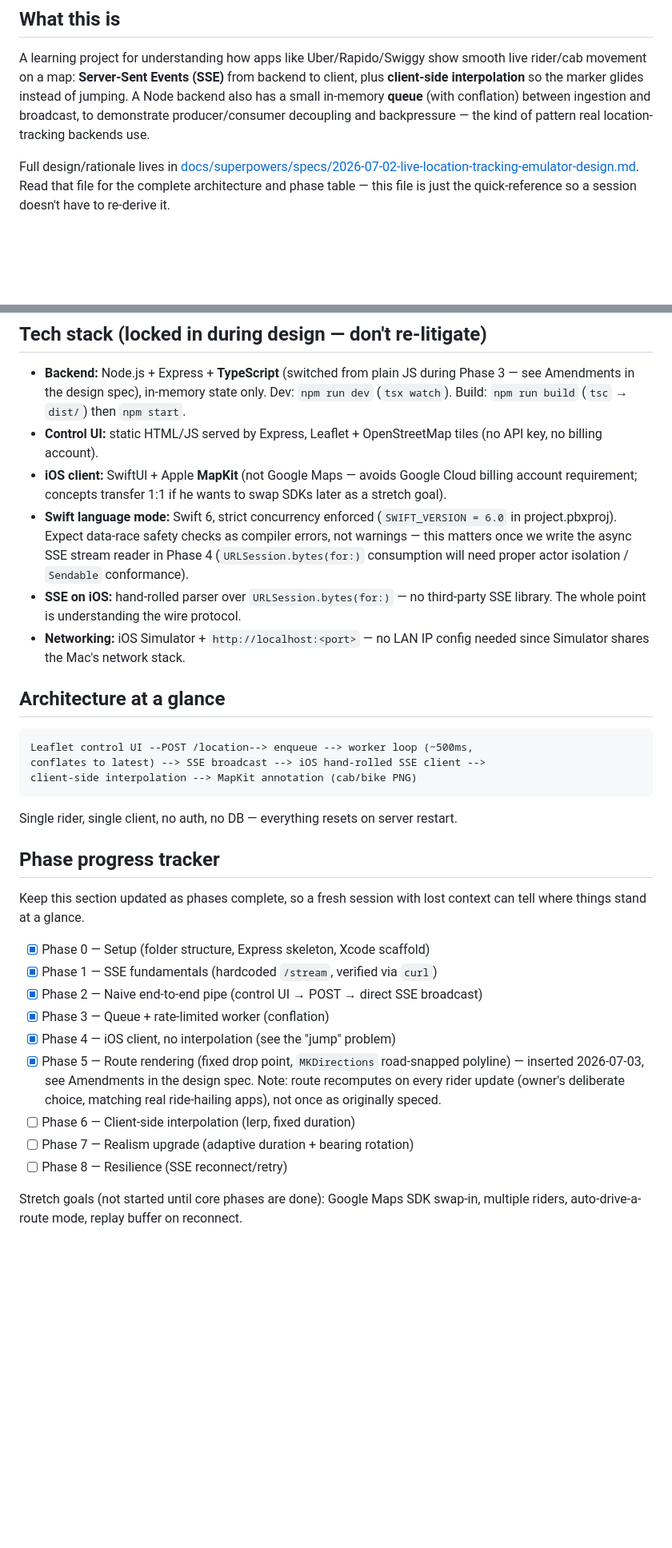
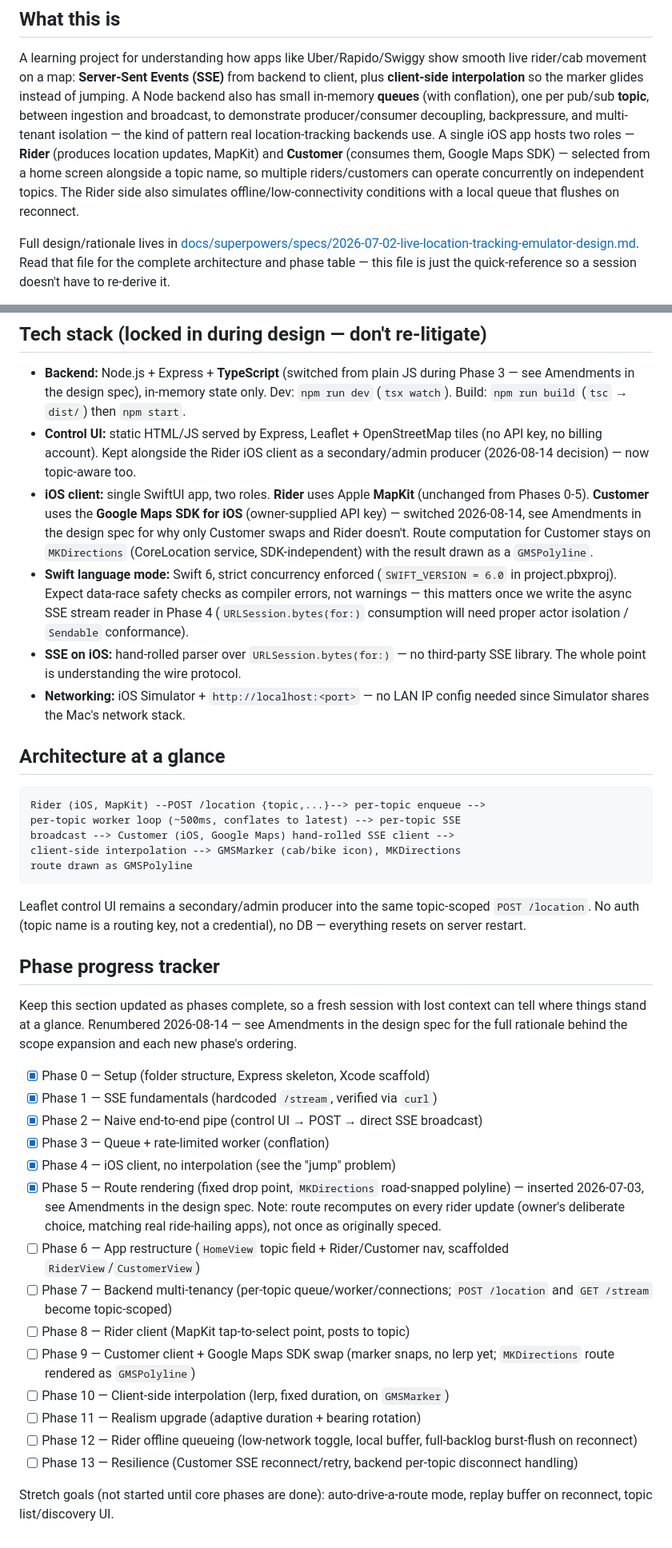
Before and after one commit to yash22arora/MapEmulator, a Markdown page: CLAUDE.md, 2 parts joined by grey strips. Shown at 80% size. Drawn GitHub-style; blank space fills up the shorter version.

Commit message:
Expand design spec to two-role, multi-tenant pub/sub architecture
Retarget from single-client to Rider/Customer split (one iOS app, home
screen role+topic selection), add per-topic backend queue/worker/
connections for multi-tenant pub/sub, add Rider-side offline queueing,
and swap the Customer client to Google Maps SDK while Rider stays on
MapKit. Renumbers former Phases 6-8 into Phases 6-13; phases 0-5 stand
as completed. Full rationale for each decision logged in the spec's
Amendments section.

Co-Authored-By: Claude Sonnet 5 <noreply@anthropic.com>

````diff
--- a/CLAUDE.md
+++ b/CLAUDE.md
@@ -5,10 +5,16 @@
 A learning project for understanding how apps like Uber/Rapido/Swiggy show
 smooth live rider/cab movement on a map: **Server-Sent Events (SSE)** from
 backend to client, plus **client-side interpolation** so the marker glides
-instead of jumping. A Node backend also has a small in-memory **queue**
-(with conflation) between ingestion and broadcast, to demonstrate
-producer/consumer decoupling and backpressure — the kind of pattern real
-location-tracking backends use.
+instead of jumping. A Node backend also has small in-memory **queues**
+(with conflation), one per pub/sub **topic**, between ingestion and
+broadcast, to demonstrate producer/consumer decoupling, backpressure, and
+multi-tenant isolation — the kind of pattern real location-tracking
+backends use. A single iOS app hosts two roles — **Rider** (produces
+location updates, MapKit) and **Customer** (consumes them, Google Maps SDK)
+— selected from a home screen alongside a topic name, so multiple
+riders/customers can operate concurrently on independent topics. The Rider
+side also simulates offline/low-connectivity conditions with a local queue
+that flushes on reconnect.
 
 Full design/rationale lives in
 [docs/superpowers/specs/2026-07-02-live-location-tracking-emulator-design.md](docs/superpowers/specs/2026-07-02-live-location-tracking-emulator-design.md).
@@ -61,10 +67,16 @@ This is a **teaching engagement, not a build-it-for-them task**.
   only. Dev: `npm run dev` (`tsx watch`). Build: `npm run build` (`tsc` →
   `dist/`) then `npm start`.
 - **Control UI:** static HTML/JS served by Express, Leaflet + OpenStreetMap
-  tiles (no API key, no billing account).
-- **iOS client:** SwiftUI + Apple **MapKit** (not Google Maps — avoids
-  Google Cloud billing account requirement; concepts transfer 1:1 if he
-  wants to swap SDKs later as a stretch goal).
+  tiles (no API key, no billing account). Kept alongside the Rider iOS
+  client as a secondary/admin producer (2026-08-14 decision) — now
+  topic-aware too.
+- **iOS client:** single SwiftUI app, two roles. **Rider** uses Apple
+  **MapKit** (unchanged from Phases 0-5). **Customer** uses the **Google
+  Maps SDK for iOS** (owner-supplied API key) — switched 2026-08-14, see
+  Amendments in the design spec for why only Customer swaps and Rider
+  doesn't. Route computation for Customer stays on `MKDirections`
+  (CoreLocation service, SDK-independent) with the result drawn as a
+  `GMSPolyline`.
 - **Swift language mode:** Swift 6, strict concurrency enforced
   (`SWIFT_VERSION = 6.0` in project.pbxproj). Expect data-race safety
   checks as compiler errors, not warnings — this matters once we write the
@@ -79,18 +91,23 @@ This is a **teaching engagement, not a build-it-for-them task**.
 ## Architecture at a glance
 
 ```
-Leaflet control UI --POST /location--> enqueue --> worker loop (~500ms,
-conflates to latest) --> SSE broadcast --> iOS hand-rolled SSE client -->
-client-side interpolation --> MapKit annotation (cab/bike PNG)
+Rider (iOS, MapKit) --POST /location {topic,...}--> per-topic enqueue -->
+per-topic worker loop (~500ms, conflates to latest) --> per-topic SSE
+broadcast --> Customer (iOS, Google Maps) hand-rolled SSE client -->
+client-side interpolation --> GMSMarker (cab/bike icon), MKDirections
+route drawn as GMSPolyline
 ```
 
-Single rider, single client, no auth, no DB — everything resets on server
-restart.
+Leaflet control UI remains a secondary/admin producer into the same
+topic-scoped `POST /location`. No auth (topic name is a routing key, not a
+credential), no DB — everything resets on server restart.
 
 ## Phase progress tracker
 
 Keep this section updated as phases complete, so a fresh session with lost
-context can tell where things stand at a glance.
+context can tell where things stand at a glance. Renumbered 2026-08-14 —
+see Amendments in the design spec for the full rationale behind the scope
+expansion and each new phase's ordering.
 
 - [x] Phase 0 — Setup (folder structure, Express skeleton, Xcode scaffold)
 - [x] Phase 1 — SSE fundamentals (hardcoded `/stream`, verified via `curl`)
@@ -102,10 +119,19 @@ context can tell where things stand at a glance.
       Note: route recomputes on every rider update (owner's deliberate
       choice, matching real ride-hailing apps), not once as originally
       speced.
-- [ ] Phase 6 — Client-side interpolation (lerp, fixed duration)
-- [ ] Phase 7 — Realism upgrade (adaptive duration + bearing rotation)
-- [ ] Phase 8 — Resilience (SSE reconnect/retry)
+- [ ] Phase 6 — App restructure (`HomeView` topic field + Rider/Customer nav,
+      scaffolded `RiderView`/`CustomerView`)
+- [ ] Phase 7 — Backend multi-tenancy (per-topic queue/worker/connections;
+      `POST /location` and `GET /stream` become topic-scoped)
+- [ ] Phase 8 — Rider client (MapKit tap-to-select point, posts to topic)
+- [ ] Phase 9 — Customer client + Google Maps SDK swap (marker snaps, no
+      lerp yet; `MKDirections` route rendered as `GMSPolyline`)
+- [ ] Phase 10 — Client-side interpolation (lerp, fixed duration, on `GMSMarker`)
+- [ ] Phase 11 — Realism upgrade (adaptive duration + bearing rotation)
+- [ ] Phase 12 — Rider offline queueing (low-network toggle, local buffer,
+      full-backlog burst-flush on reconnect)
+- [ ] Phase 13 — Resilience (Customer SSE reconnect/retry, backend
+      per-topic disconnect handling)
 
-Stretch goals (not started until core phases are done): Google Maps SDK
-swap-in, multiple riders, auto-drive-a-route mode, replay buffer on
-reconnect.
+Stretch goals (not started until core phases are done): auto-drive-a-route
+mode, replay buffer on reconnect, topic list/discovery UI.
````
Also changed, not shown: 1 other file.
